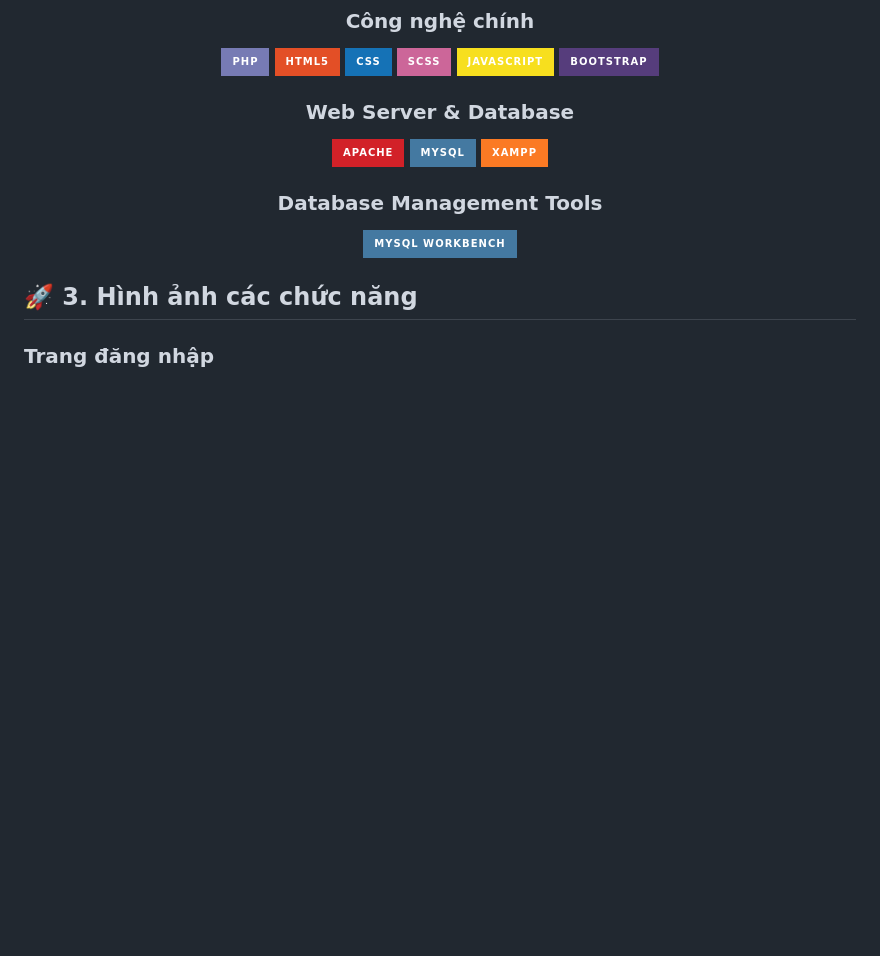
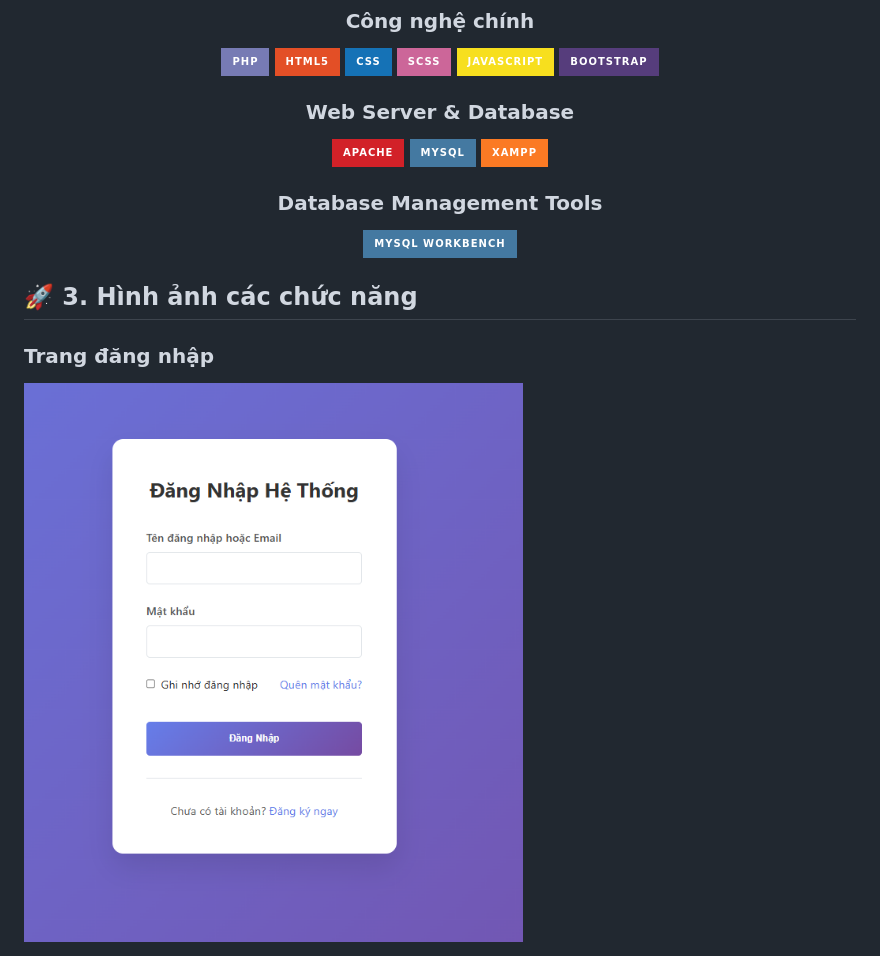
Before and after one commit to VuVietLong1207/Quan_li_tuyen_sinh_he_dai_hoc, a Markdown page: README.md, the part around the change. Drawn GitHub-style; badges without logos; blank space fills up the shorter version.

```diff
--- a/README.md
+++ b/README.md
@@ -50,3 +50,4 @@ Thay vì dựa vào các phương pháp thủ công, các biểu mẫu giấy t
 
 ## 🚀 3. Hình ảnh các chức năng
 ### Trang đăng nhập
+<img width="1902" height="931" alt="image" src="images/Login.png" />
```
